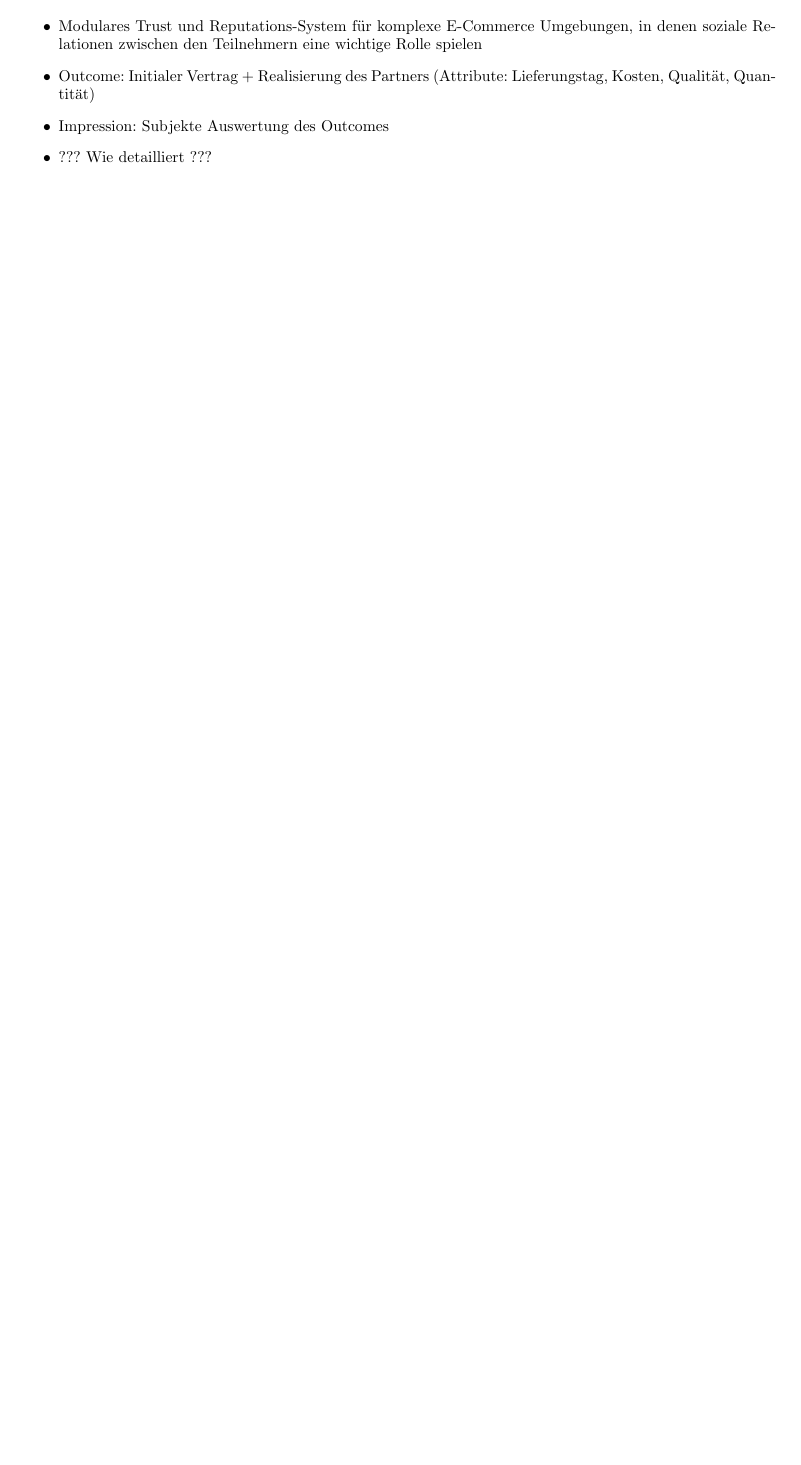
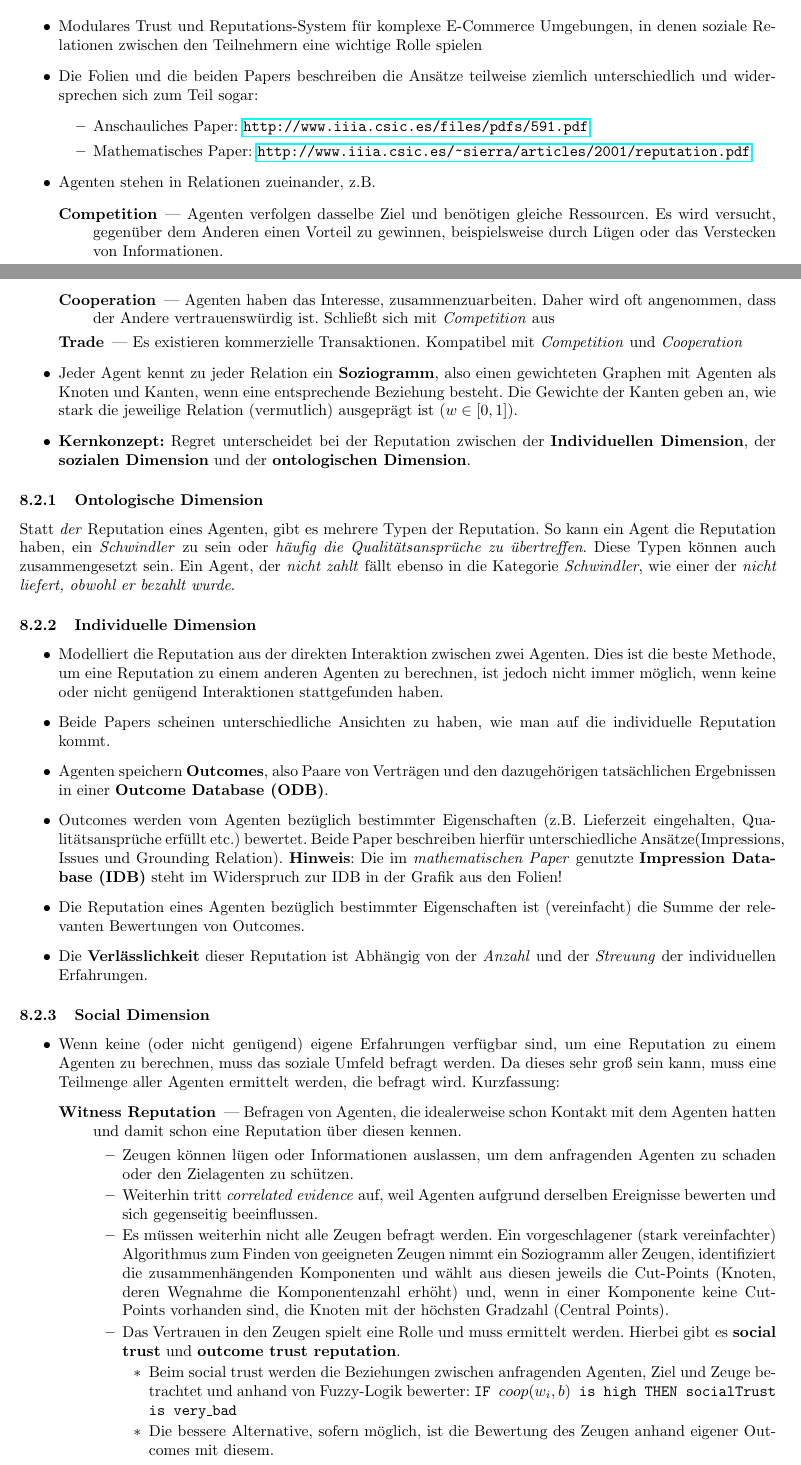
Before and after one commit to ZusammenfassungenBaMaUniHro/Multiagentensysteme, a LaTeX document (Multiagentensysteme.tex): part of page 17 of 19 before the commit and two parts of pages 17 and 18 of 20 after it, the two joined at a grey line, cut so that both start at the same text, the shorter picture padded with empty space. Compiled offline with pdfLaTeX.

Commit message:
Regret 2.0 bis auf neighbourhood reputation

```diff
--- a/Multiagentensysteme.tex
+++ b/Multiagentensysteme.tex
@@ -814,7 +809,57 @@ Macht euch eigene Notizen oder ergänzt/korrigiert meine Ausführungen!
 	\end{center}
 	\begin{itemize}
 		\item Modulares Trust und Reputations-System für komplexe E-Commerce Umgebungen, in denen soziale Relationen zwischen den Teilnehmern eine wichtige Rolle spielen
-		\item Outcome: Initialer Vertrag + Realisierung des Partners (Attribute: Lieferungstag, Kosten, Qualität, Quantität)
-		\item Impression: Subjekte Auswertung des Outcomes
-		\item ??? Wie detailliert ???
+		\item Die Folien und die beiden Papers beschreiben die Ansätze teilweise ziemlich unterschiedlich und widersprechen sich zum Teil sogar:
+		\begin{itemize}
+				\item Anschauliches Paper: \url{http://www.iiia.csic.es/files/pdfs/591.pdf}
+				\item Mathematisches Paper:  \url{http://www.iiia.csic.es/~sierra/articles/2001/reputation.pdf}
+		\end{itemize}
+
+		\item Agenten stehen in Relationen zueinander, z.B.
+		\begin{description}
+			\item[Competition]| Agenten verfolgen dasselbe Ziel und benötigen gleiche Ressourcen.
+			Es wird versucht, gegenüber dem Anderen einen Vorteil zu gewinnen, beispielsweise durch Lügen oder das Verstecken von Informationen.
+			\item[Cooperation]| Agenten haben das Interesse, zusammenzuarbeiten.
+			Daher wird oft angenommen, dass der Andere vertrauenswürdig ist.
+			Schließt sich mit \emph{Competition} aus
+			\item[Trade]| Es existieren kommerzielle Transaktionen.
+			Kompatibel mit \emph{Competition} und \emph{Cooperation}
+		\end{description}
+		\item Jeder Agent kennt zu jeder Relation ein \textbf{Soziogramm}, also einen gewichteten Graphen mit Agenten als Knoten und Kanten, wenn eine entsprechende Beziehung besteht.
+		Die Gewichte der Kanten geben an, wie stark die jeweilige Relation (vermutlich) ausgeprägt ist ($w\in [0,1]$).
+		\item \textbf{Kernkonzept:} Regret unterscheidet bei der Reputation zwischen der \textbf{Individuellen Dimension}, der \textbf{sozialen Dimension} und der \textbf{ontologischen Dimension}.
 	\end{itemize}
+	\subsubsection{Ontologische Dimension}
+	Statt \emph{der} Reputation eines Agenten, gibt es mehrere Typen der Reputation.
+	So kann ein Agent die Reputation haben, ein \emph{Schwindler} zu sein oder \emph{häufig die Qualitätsansprüche zu übertreffen}.
+	Diese Typen können auch zusammengesetzt sein.
+	Ein Agent, der \emph{nicht zahlt} fällt ebenso in die Kategorie \emph{Schwindler}, wie einer der \emph{nicht liefert, obwohl er bezahlt wurde}.
+	\subsubsection{Individuelle Dimension}
+	\begin{itemize}
+		\item Modelliert die Reputation aus der direkten Interaktion zwischen zwei Agenten.
+		Dies ist die beste Methode, um eine Reputation zu einem anderen Agenten zu berechnen, ist jedoch nicht immer möglich, wenn keine oder nicht genügend Interaktionen stattgefunden haben.
+		\item Beide Papers scheinen unterschiedliche Ansichten zu haben, wie man auf die individuelle Reputation kommt.
+		\item Agenten speichern \textbf{Outcomes}, also Paare von Verträgen und den dazugehörigen tatsächlichen Ergebnissen in einer \textbf{Outcome Database (ODB)}.
+		\item Outcomes werden vom Agenten bezüglich bestimmter Eigenschaften (z.B. Lieferzeit eingehalten, Qualitätsansprüche erfüllt etc.) bewertet.
+		Beide Paper beschreiben hierfür unterschiedliche Ansätze(Impressions, Issues und Grounding Relation).
+		\textbf{Hinweis}: Die im \emph{mathematischen Paper} genutzte \textbf{Impression Database (IDB)} steht im Widerspruch zur IDB in der Grafik aus den Folien!
+		\item Die Reputation eines Agenten bezüglich bestimmter Eigenschaften ist (vereinfacht) die Summe der relevanten Bewertungen von Outcomes.
+		\item Die \textbf{Verlässlichkeit} dieser Reputation ist Abhängig von der \emph{Anzahl} und der \emph{Streuung} der individuellen Erfahrungen.
+	\end{itemize}
+	\subsubsection{Social Dimension}
+	\begin{itemize}
+		\item Wenn keine (oder nicht genügend) eigene Erfahrungen verfügbar sind, um eine Reputation zu einem Agenten zu berechnen, muss das soziale Umfeld befragt werden.
+		Da dieses sehr groß sein kann, muss eine Teilmenge aller Agenten ermittelt werden, die befragt wird. Kurzfassung:
+		\begin{description}
+			\item[Witness Reputation]| Befragen von Agenten, die idealerweise schon Kontakt mit dem Agenten hatten und damit schon eine Reputation über diesen kennen.
+			\begin{itemize}
+				\item Zeugen können lügen oder Informationen auslassen, um dem anfragenden Agenten zu schaden oder den Zielagenten zu schützen.
+				\item Weiterhin tritt \emph{correlated evidence} auf, weil Agenten aufgrund derselben Ereignisse bewerten und sich gegenseitig beeinflussen.
+				\item Es müssen weiterhin nicht alle Zeugen befragt werden.
+				Ein vorgeschlagener (stark vereinfachter) Algorithmus zum Finden von geeigneten Zeugen nimmt ein Soziogramm aller Zeugen, identifiziert die zusammenhängenden Komponenten und wählt aus diesen jeweils die Cut-Points (Knoten, deren Wegnahme die Komponentenzahl erhöht) und, wenn in einer Komponente keine Cut-Points vorhanden sind, die Knoten mit der höchsten Gradzahl (Central Points).
+				\item Das Vertrauen in den Zeugen spielt eine Rolle und muss ermittelt werden.
+				Hierbei gibt es \textbf{social trust} und \textbf{outcome trust reputation}.
+				\begin{itemize}
+					\item Beim social trust werden die Beziehungen zwischen anfragenden Agenten, Ziel und Zeuge betrachtet und anhand von Fuzzy-Logik bewerter: \texttt{IF $coop(w_i,b)$ is high THEN socialTrust is very\_bad}
+					\item Die bessere Alternative, sofern möglich, ist die Bewertung des Zeugen anhand eigener Outcomes mit diesem.
+				\end{itemize}
@@ -821,3 +869,6 @@ Macht euch eigene Notizen oder ergänzt/korrigiert meine Ausführungen!
+		\end{description}
+	\end{itemize}
+
 	\section{Blackboard}
 	\subsection{Allgemein}
 	\begin{itemize}
```
Also changed, not shown: Multiagentensysteme.pdf, Multiagentensysteme.tex (8 more changed lines).
